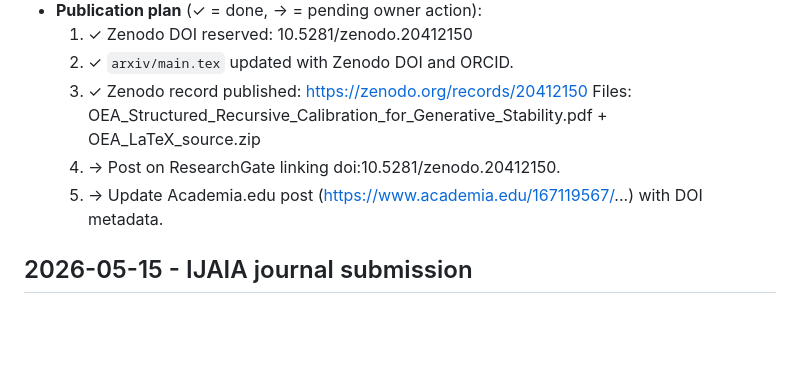
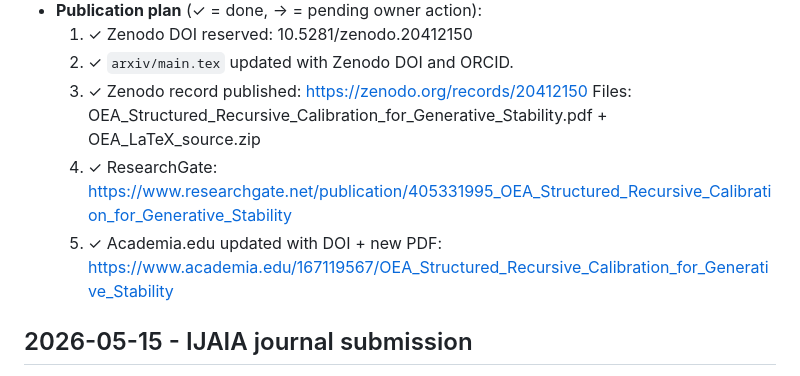
Before and after one commit to BitConcepts/oea-framework-paper, a Markdown page: LEDGER.md, the part around the change. GitHub-like rendering; blank space fills up the shorter version.

Commit message:
chore: record ResearchGate and Academia.edu publication URLs
- ResearchGate: https://www.researchgate.net/publication/405331995_OEA_Structured_Recursive_Calibration_for_Generative_Stability
- Academia.edu: https://www.academia.edu/167119567/OEA_Structured_Recursive_Calibration_for_Generative_Stability

Publication plan now 5/5 complete.

Co-Authored-By: Oz <oz-agent@warp.dev>

```diff
--- a/LEDGER.md
+++ b/LEDGER.md
@@ -9,8 +9,8 @@
   2. ✓ `arxiv/main.tex` updated with Zenodo DOI and ORCID.
   3. ✓ Zenodo record published: https://zenodo.org/records/20412150
      Files: OEA_Structured_Recursive_Calibration_for_Generative_Stability.pdf + OEA_LaTeX_source.zip
-  4. → Post on ResearchGate linking doi:10.5281/zenodo.20412150.
-  5. → Update Academia.edu post (https://www.academia.edu/167119567/...) with DOI metadata.
+  4. ✓ ResearchGate: https://www.researchgate.net/publication/405331995_OEA_Structured_Recursive_Calibration_for_Generative_Stability
+  5. ✓ Academia.edu updated with DOI + new PDF: https://www.academia.edu/167119567/OEA_Structured_Recursive_Calibration_for_Generative_Stability
 
 ## 2026-05-15 - IJAIA journal submission
 - Submitted to International Journal of Artificial Intelligence & Applications (IJAIA)
```
